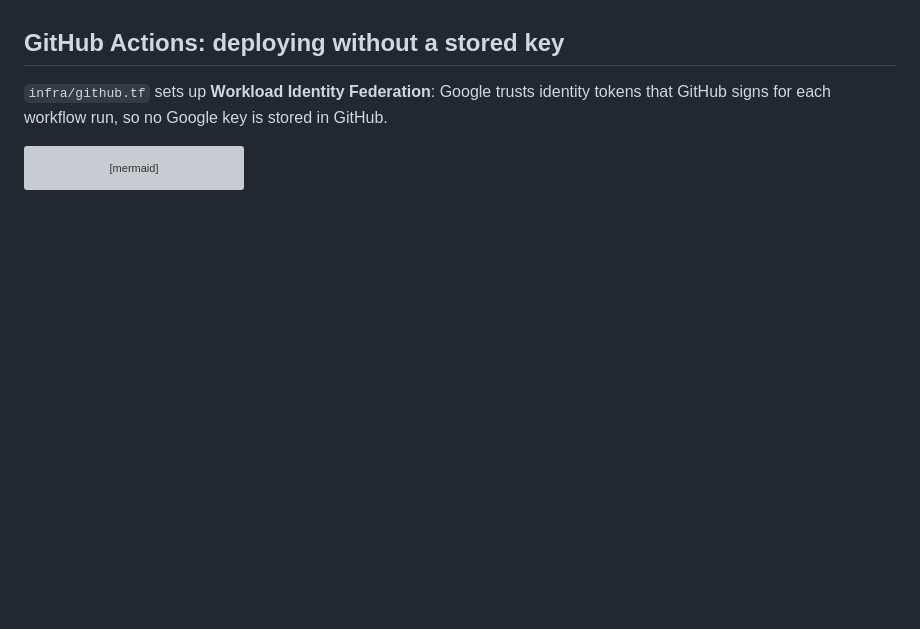
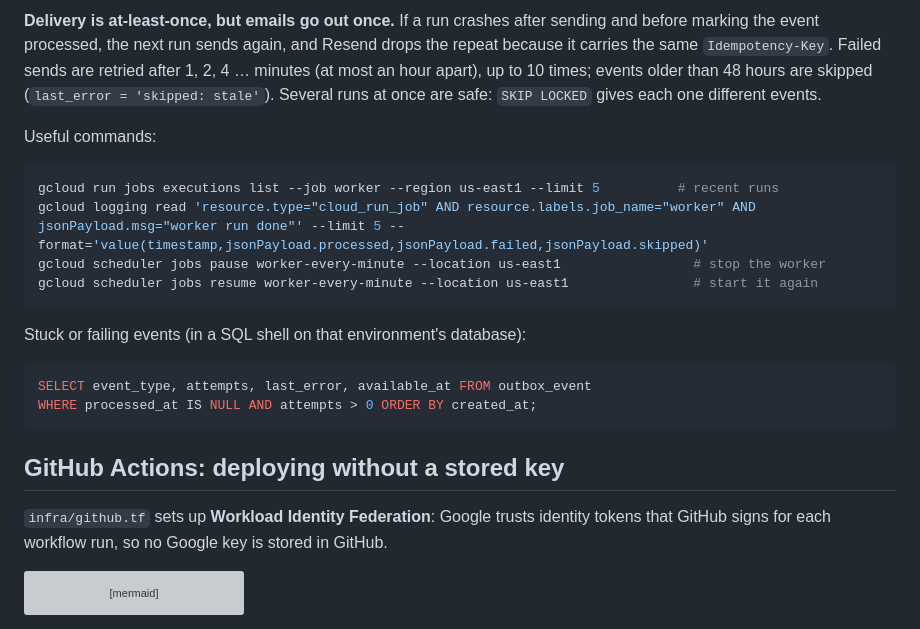
Before and after one commit to msf143/language-classes, a Markdown page: docs/deploy.md, the part around one of its changes. Drawn GitHub-style; blank space fills up the shorter version; grey boxes are pictures that could not be loaded.

Commit message:
Deploy Markdown Update

````diff
--- a/docs/deploy.md
+++ b/docs/deploy.md
@@ -292,3 +323,25 @@ instance starts), then delete the old key in Resend.
+**Delivery is at-least-once, but emails go out once.** If a run crashes after sending and before marking
+the event processed, the next run sends again, and Resend drops the repeat because it carries the same
+`Idempotency-Key`. Failed sends are retried after 1, 2, 4 … minutes (at most an hour apart), up to 10
+times; events older than 48 hours are skipped (`last_error = 'skipped: stale'`). Several runs at once are
+safe: `SKIP LOCKED` gives each one different events.
+
+Useful commands:
+
+```bash
+gcloud run jobs executions list --job worker --region us-east1 --limit 5          # recent runs
+gcloud logging read 'resource.type="cloud_run_job" AND resource.labels.job_name="worker" AND jsonPayload.msg="worker run done"' --limit 5 --format='value(timestamp,jsonPayload.processed,jsonPayload.failed,jsonPayload.skipped)'
+gcloud scheduler jobs pause worker-every-minute --location us-east1                 # stop the worker
+gcloud scheduler jobs resume worker-every-minute --location us-east1                # start it again
+```
+
+Stuck or failing events (in a SQL shell on that environment's database):
+
+```sql
+SELECT event_type, attempts, last_error, available_at FROM outbox_event
+WHERE processed_at IS NULL AND attempts > 0 ORDER BY created_at;
+```
+
 ## GitHub Actions: deploying without a stored key
 
 `infra/github.tf` sets up **Workload Identity Federation**: Google trusts identity tokens that
````
Also changed, not shown: other parts of docs/deploy.md (+31 -0 lines).
